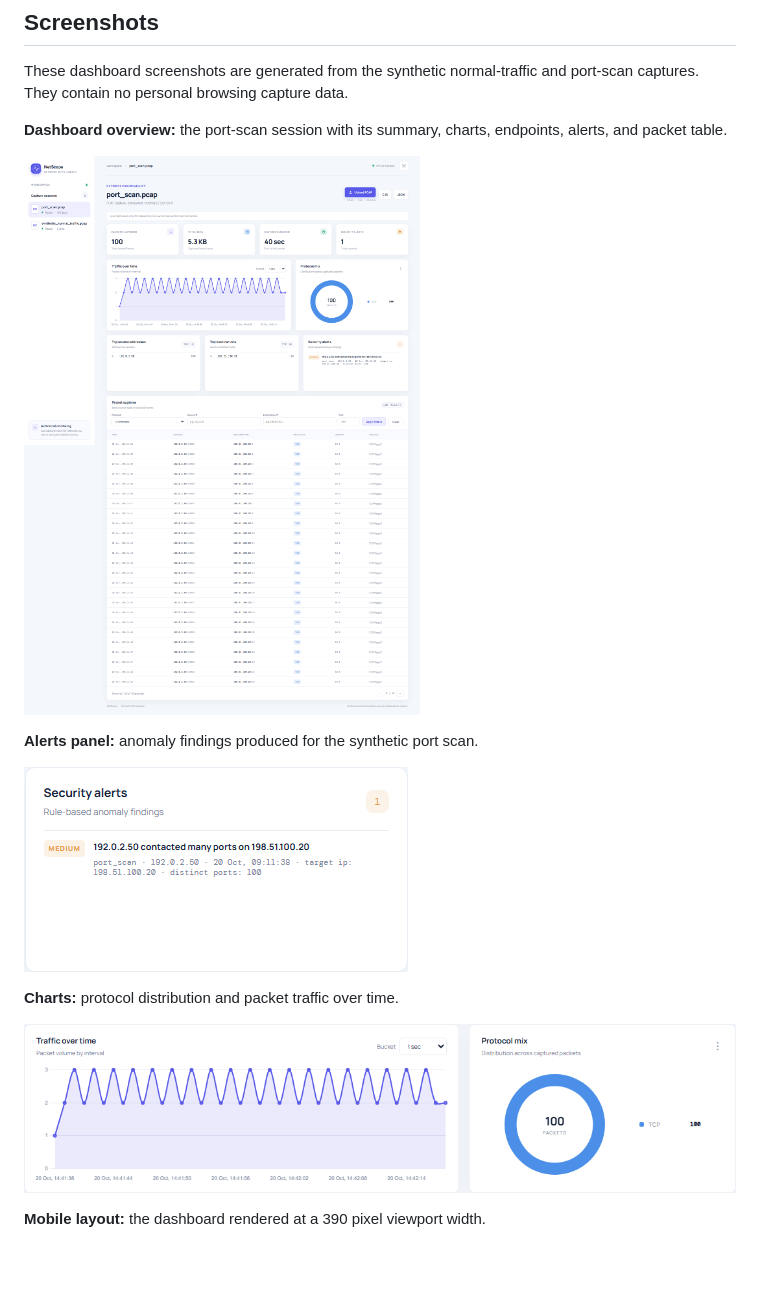
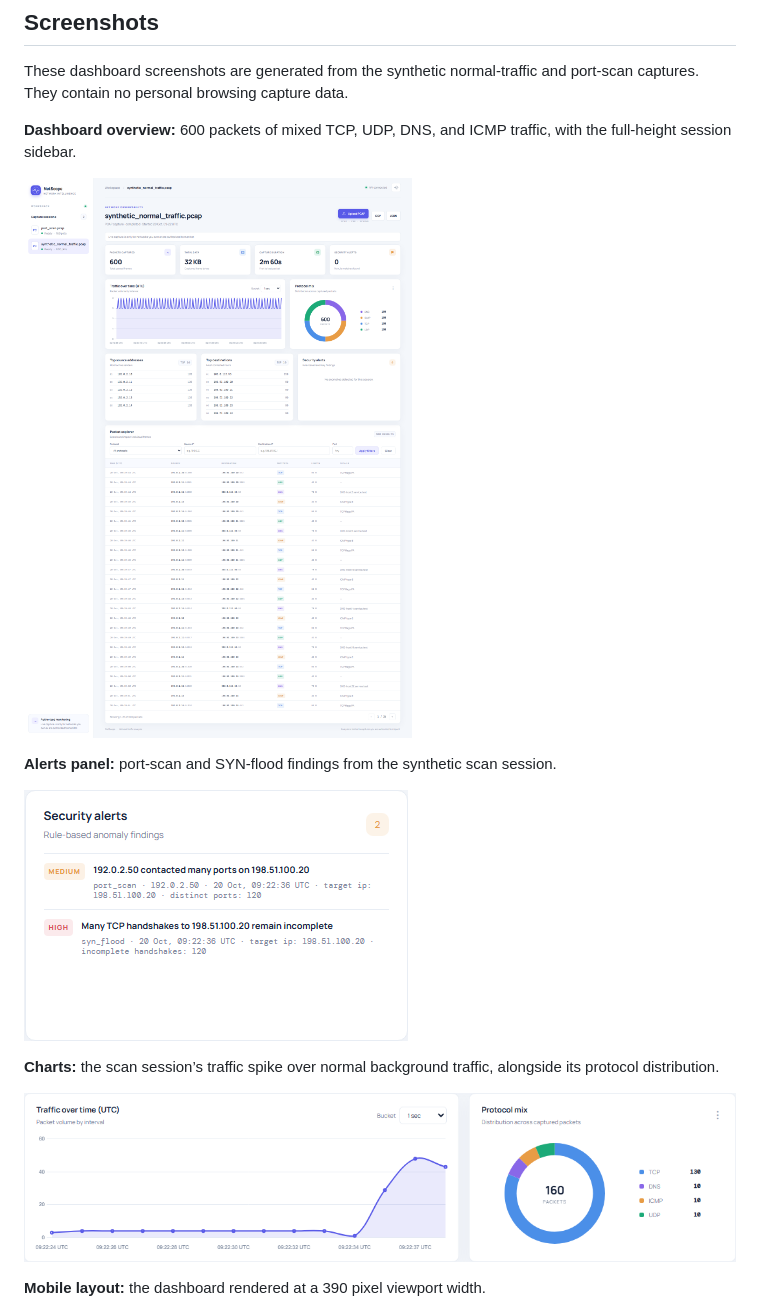
Before and after one commit to ArmanMeshram/netscope, a Markdown page: README.md, the part around the change. Rendered like a GitHub page; pictures changed too: docs/screenshots/alerts-panel.png, docs/screenshots/charts.png, docs/screenshots/dashboard-overview.png; blank space fills up the shorter version.

Commit message:
Fix UTC display and refresh synthetic screenshots

```diff
--- a/README.md
+++ b/README.md
@@ -6,15 +6,15 @@ NetScope analyzes packet captures to summarize protocols, traffic rates, endpoin
 
 These dashboard screenshots are generated from the synthetic normal-traffic and port-scan captures. They contain no personal browsing capture data.
 
-**Dashboard overview:** the port-scan session with its summary, charts, endpoints, alerts, and packet table.
+**Dashboard overview:** 600 packets of mixed TCP, UDP, DNS, and ICMP traffic, with the full-height session sidebar.
 
 ![NetScope dashboard overview](docs/screenshots/dashboard-overview.png)
 
-**Alerts panel:** anomaly findings produced for the synthetic port scan.
+**Alerts panel:** port-scan and SYN-flood findings from the synthetic scan session.
 
 ![NetScope alerts panel](docs/screenshots/alerts-panel.png)
 
-**Charts:** protocol distribution and packet traffic over time.
+**Charts:** the scan session’s traffic spike over normal background traffic, alongside its protocol distribution.
 
 ![NetScope charts](docs/screenshots/charts.png)
 
```
Also changed, not shown: docs/screenshots/mobile.png, 9 other files.
